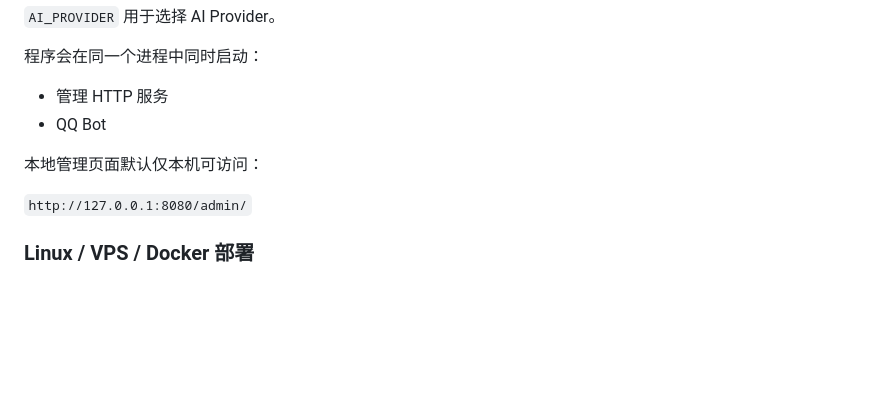
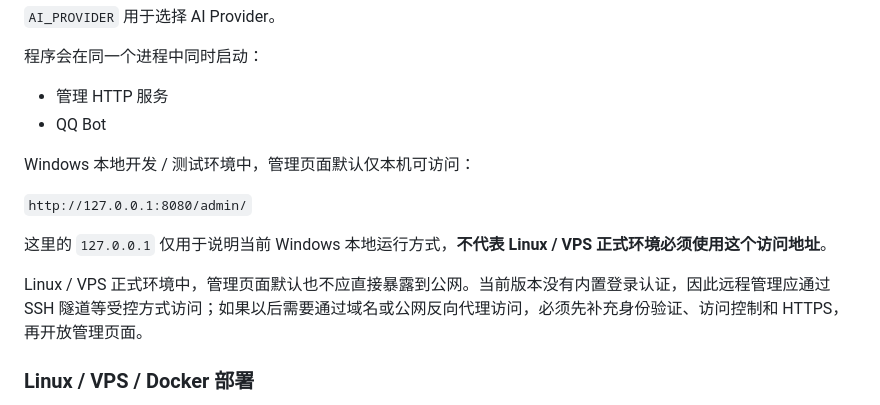
Before and after one commit to xiaojiyiobo/QQ-AI-Bot, a Markdown page: README.md, the part around the change. Rendered like a GitHub page; blank space fills up the shorter version.

Commit message:
明确管理页面访问范围

```diff
--- a/README.md
+++ b/README.md
@@ -85,9 +85,13 @@ AI Provider 位于 `src/ai/providers/`。
 - 管理 HTTP 服务
 - QQ Bot
 
-本地管理页面默认仅本机可访问：
+Windows 本地开发 / 测试环境中，管理页面默认仅本机可访问：
 
 `http://127.0.0.1:8080/admin/`
+
+这里的 `127.0.0.1` 仅用于说明当前 Windows 本地运行方式，**不代表 Linux / VPS 正式环境必须使用这个访问地址**。
+
+Linux / VPS 正式环境中，管理页面默认也不应直接暴露到公网。当前版本没有内置登录认证，因此远程管理应通过 SSH 隧道等受控方式访问；如果以后需要通过域名或公网反向代理访问，必须先补充身份验证、访问控制和 HTTPS，再开放管理页面。
 
 ### Linux / VPS / Docker 部署
 
```
